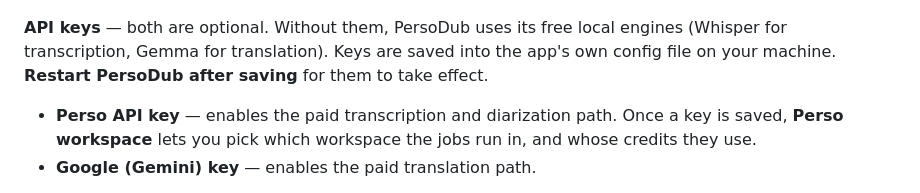
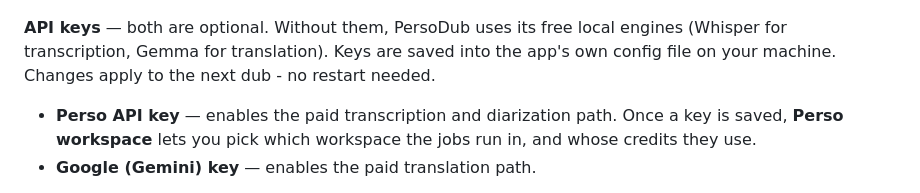
Before and after one commit to stronghamjji/PersoDub, a Markdown page: docs/usage.md, the part around the change. Drawn GitHub-style.

Commit message:
Say in the guide that saved keys apply without a restart

```diff
--- a/docs/usage.md
+++ b/docs/usage.md
@@ -155,7 +155,7 @@ Open Settings with the gear icon at the bottom left of the window.
 
 **API keys** — both are optional. Without them, PersoDub uses its free local engines
 (Whisper for transcription, Gemma for translation). Keys are saved into the app's own
-config file on your machine. **Restart PersoDub after saving** for them to take effect.
+config file on your machine. Changes apply to the next dub - no restart needed.
 
 - **Perso API key** — enables the paid transcription and diarization path. Once a key is
   saved, **Perso workspace** lets you pick which workspace the jobs run in, and whose
```
